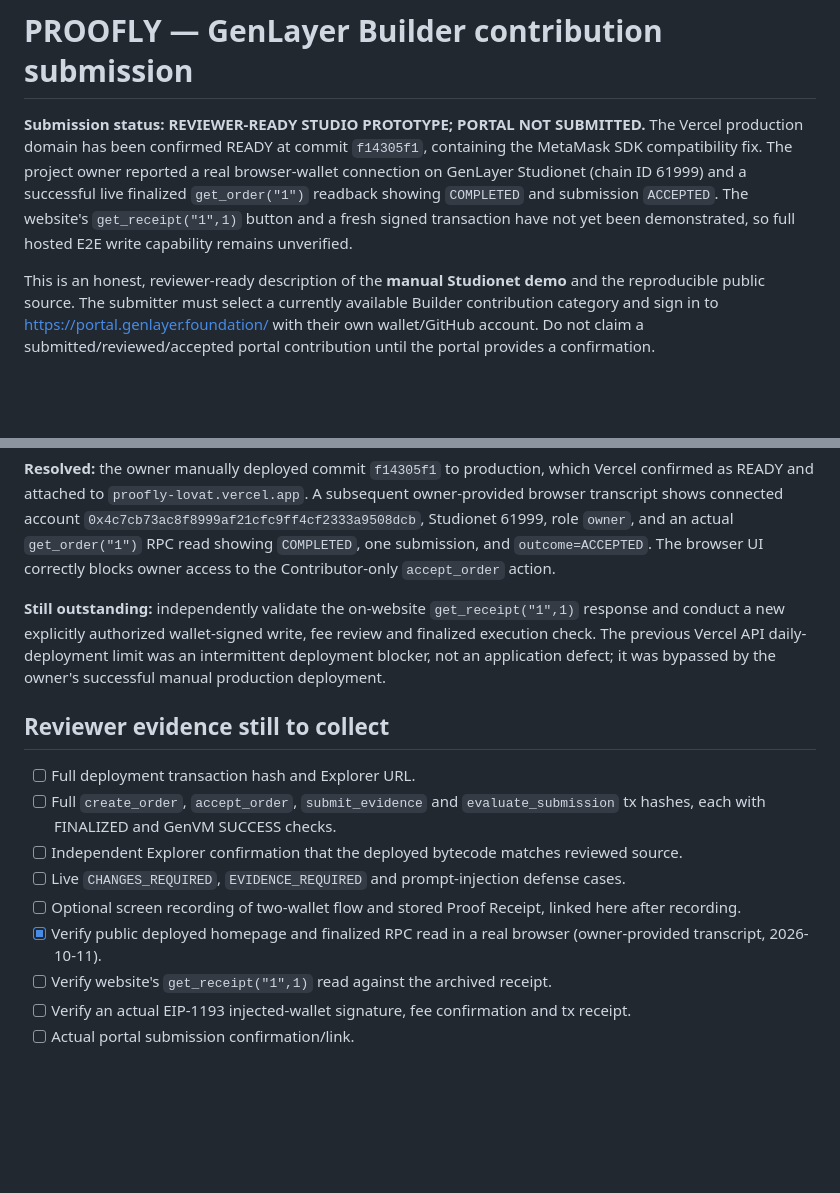
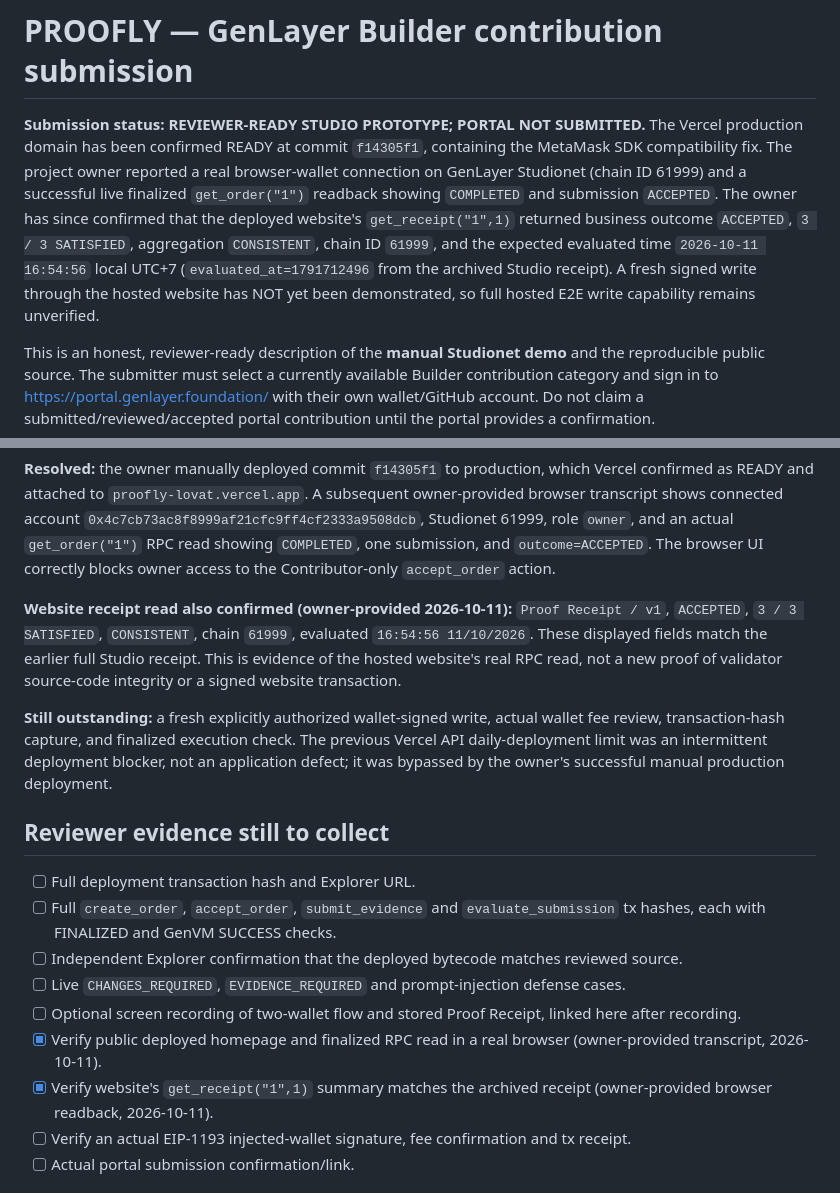
Before and after one commit to bearbaba/PROOFLY, a Markdown page: docs/BUILDER_SUBMISSION.md, 2 parts joined by grey strips. Rendered like a GitHub page; blank space fills up the shorter version.

```diff
--- a/docs/BUILDER_SUBMISSION.md
+++ b/docs/BUILDER_SUBMISSION.md
@@ -5,9 +5,13 @@ The Vercel production domain has been confirmed READY at commit
 `f14305f1`, containing the MetaMask SDK compatibility fix. The project
 owner reported a real browser-wallet connection on GenLayer Studionet
 (chain ID 61999) and a successful live finalized `get_order("1")`
-readback showing `COMPLETED` and submission `ACCEPTED`. The website's
-`get_receipt("1",1)` button and a fresh signed transaction have not
-yet been demonstrated, so full hosted E2E write capability remains unverified.
+readback showing `COMPLETED` and submission `ACCEPTED`. The owner has since confirmed that the deployed website's
+`get_receipt("1",1)` returned business outcome `ACCEPTED`,
+`3 / 3 SATISFIED`, aggregation `CONSISTENT`, chain ID `61999`,
+and the expected evaluated time `2026-10-11 16:54:56` local UTC+7
+(`evaluated_at=1791712496` from the archived Studio receipt).
+A fresh signed write through the hosted website has NOT yet been
+demonstrated, so full hosted E2E write capability remains unverified.
 
 This is an honest, reviewer-ready description of the **manual Studionet
 demo** and the reproducible public source. The submitter must select a
@@ -139,9 +143,16 @@ Studionet 61999, role `owner`, and an actual
 `outcome=ACCEPTED`. The browser UI correctly blocks owner access to
 the Contributor-only `accept_order` action.
 
-**Still outstanding:** independently validate the on-website
-`get_receipt("1",1)` response and conduct a new explicitly authorized
-wallet-signed write, fee review and finalized execution check.
+**Website receipt read also confirmed (owner-provided 2026-10-11):**
+`Proof Receipt / v1`, `ACCEPTED`, `3 / 3 SATISFIED`,
+`CONSISTENT`, chain `61999`, evaluated `16:54:56 11/10/2026`.
+These displayed fields match the earlier full Studio receipt. This is
+evidence of the hosted website's real RPC read, not a new proof of
+validator source-code integrity or a signed website transaction.
+
+**Still outstanding:** a fresh explicitly authorized
+wallet-signed write, actual wallet fee review, transaction-hash capture,
+and finalized execution check.
 The previous Vercel API daily-deployment limit was an intermittent
 deployment blocker, not an application defect; it was bypassed by the
 owner's successful manual production deployment.
@@ -159,7 +170,7 @@ owner's successful manual production deployment.
 - [ ] Optional screen recording of two-wallet flow and stored
       Proof Receipt, linked here after recording.
 - [x] Verify public deployed homepage and finalized RPC read in a real browser (owner-provided transcript, 2026-10-11).
-- [ ] Verify website's `get_receipt("1",1)` read against the archived receipt.
+- [x] Verify website's `get_receipt("1",1)` summary matches the archived receipt (owner-provided browser readback, 2026-10-11).
 - [ ] Verify an actual EIP-1193 injected-wallet signature, fee confirmation and tx receipt.
 - [ ] Actual portal submission confirmation/link.
 
```
Also changed, not shown: README.md (+14 -1 lines), docs/LIVE_STUDIO_DEMO.md (+27 -0 lines).
